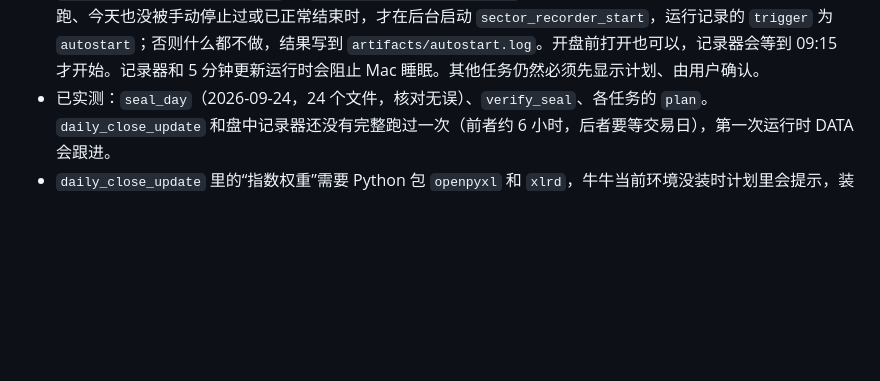
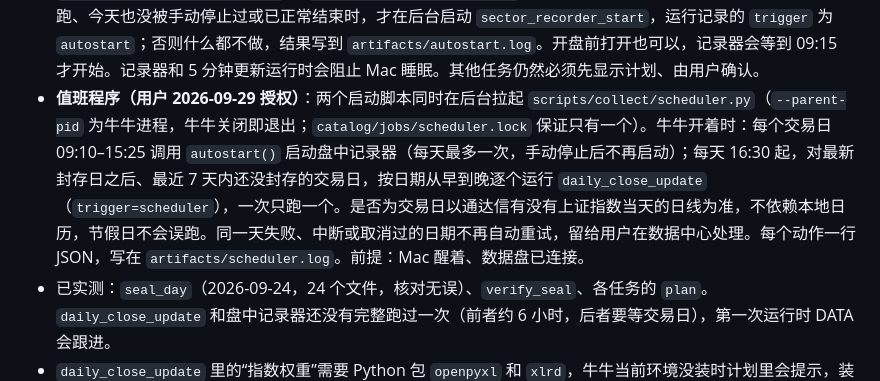
Before and after one commit to anyuzhe/niuniu, a Markdown page: docs/reference/data-catalog.md, the part around the change. GitHub-like rendering; blank space fills up the shorter version.

Commit message:
docs(data): duty scheduler in the catalog
Co-Authored-By: Claude Opus 5.5 <noreply@anthropic.com>
Claude-Session: https://claude.ai/code/session_014uEwoW4GjHEbKFEzYD6buE

```diff
--- a/docs/reference/data-catalog.md
+++ b/docs/reference/data-catalog.md
@@ -216,6 +216,7 @@ result.to_dict()   # 可直接 JSON 序列化
 - 前复权重建在 200 轮内没有完成时，封存和状态刷新照常执行，运行最后记 `failed` 并写明进度；板块成分快照失败只记失败项，不中断收盘后日常更新。
 - 用户确认的任务计划就是批准：任务内部各采集脚本的计划 SHA 由任务自己生成并写进日志。
 - **自动启动（用户 2026-09-25 授权，仅限盘中记录器）**：两个启动脚本在打开牛牛时调用 `scripts/collect/autostart.py` → `DataUpdateJobs.autostart()`。今天是交易日、还没到 15:25、记录器没在跑、今天也没被手动停止过或已正常结束时，才在后台启动 `sector_recorder_start`，运行记录的 `trigger` 为 `autostart`；否则什么都不做，结果写到 `artifacts/autostart.log`。开盘前打开也可以，记录器会等到 09:15 才开始。记录器和 5 分钟更新运行时会阻止 Mac 睡眠。其他任务仍然必须先显示计划、由用户确认。
+- **值班程序（用户 2026-09-29 授权）**：两个启动脚本同时在后台拉起 `scripts/collect/scheduler.py`（`--parent-pid` 为牛牛进程，牛牛关闭即退出；`catalog/jobs/scheduler.lock` 保证只有一个）。牛牛开着时：每个交易日 09:10–15:25 调用 `autostart()` 启动盘中记录器（每天最多一次，手动停止后不再启动）；每天 16:30 起，对最新封存日之后、最近 7 天内还没封存的交易日，按日期从早到晚逐个运行 `daily_close_update`（`trigger=scheduler`），一次只跑一个。是否为交易日以通达信有没有上证指数当天的日线为准，不依赖本地日历，节假日不会误跑。同一天失败、中断或取消过的日期不再自动重试，留给用户在数据中心处理。每个动作一行 JSON，写在 `artifacts/scheduler.log`。前提：Mac 醒着、数据盘已连接。
 - 已实测：`seal_day`（2026-09-24，24 个文件，核对无误）、`verify_seal`、各任务的 `plan`。`daily_close_update` 和盘中记录器还没有完整跑过一次（前者约 6 小时，后者要等交易日），第一次运行时 DATA 会跟进。
 - `daily_close_update` 里的“指数权重”需要 Python 包 `openpyxl` 和 `xlrd`，牛牛当前环境没装时计划里会提示，装法：`/Volumes/Lexar/niuniu/.venv/bin/pip install openpyxl xlrd`。
 
```
